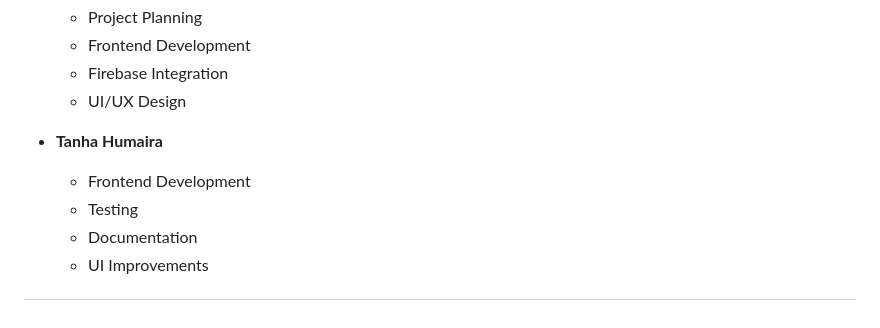
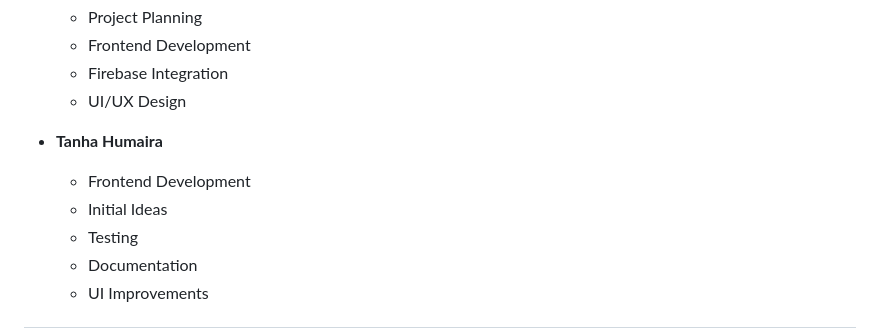
Before and after one commit to Joy5691/TECH-HUB, a Markdown page: README.md, the part around the change. GitHub-like rendering.

```diff
--- a/README.md
+++ b/README.md
@@ -410,6 +410,7 @@ Collaborator
 
 - **Tanha Humaira**
   - Frontend Development
+  - Initial Ideas
   - Testing
   - Documentation
   - UI Improvements
```
